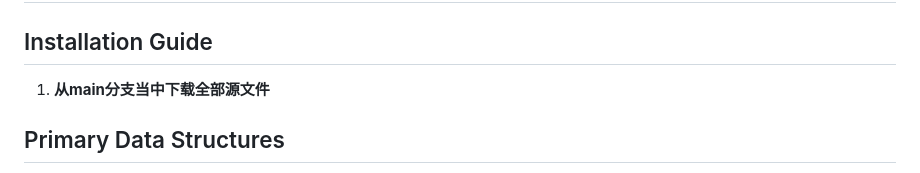
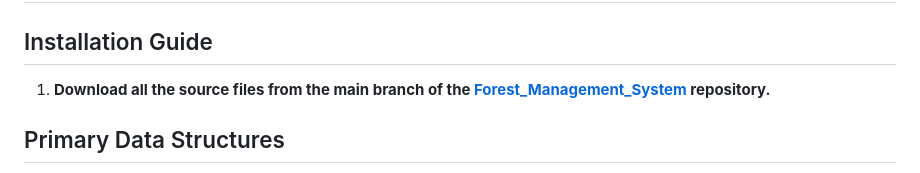
Before and after one commit to Yanntez/Forest_Management_System, a Markdown page: README.MD, the part around the change. Drawn GitHub-style.

```diff
--- a/README.MD
+++ b/README.MD
@@ -17,7 +17,7 @@ Terminal:
 # Forest Management System Mid-term Report
 
 ## Installation Guide
-1. **从main分支当中下载全部源文件**
+1. **Download all the source files from the main branch of the [Forest_Management_System](https://github.com/Yanntez/Forest_Management_System) repository.**
 
 
 
```
